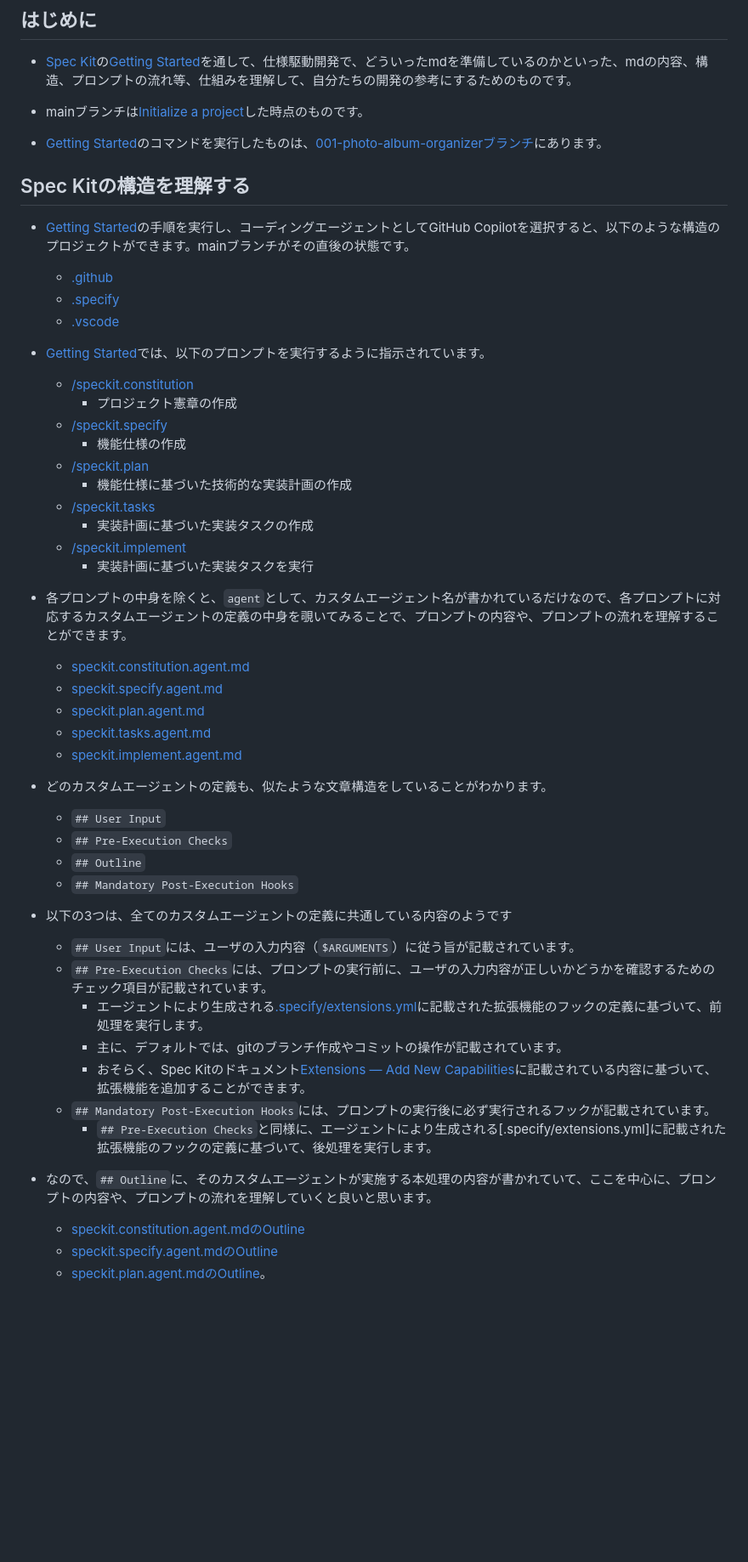
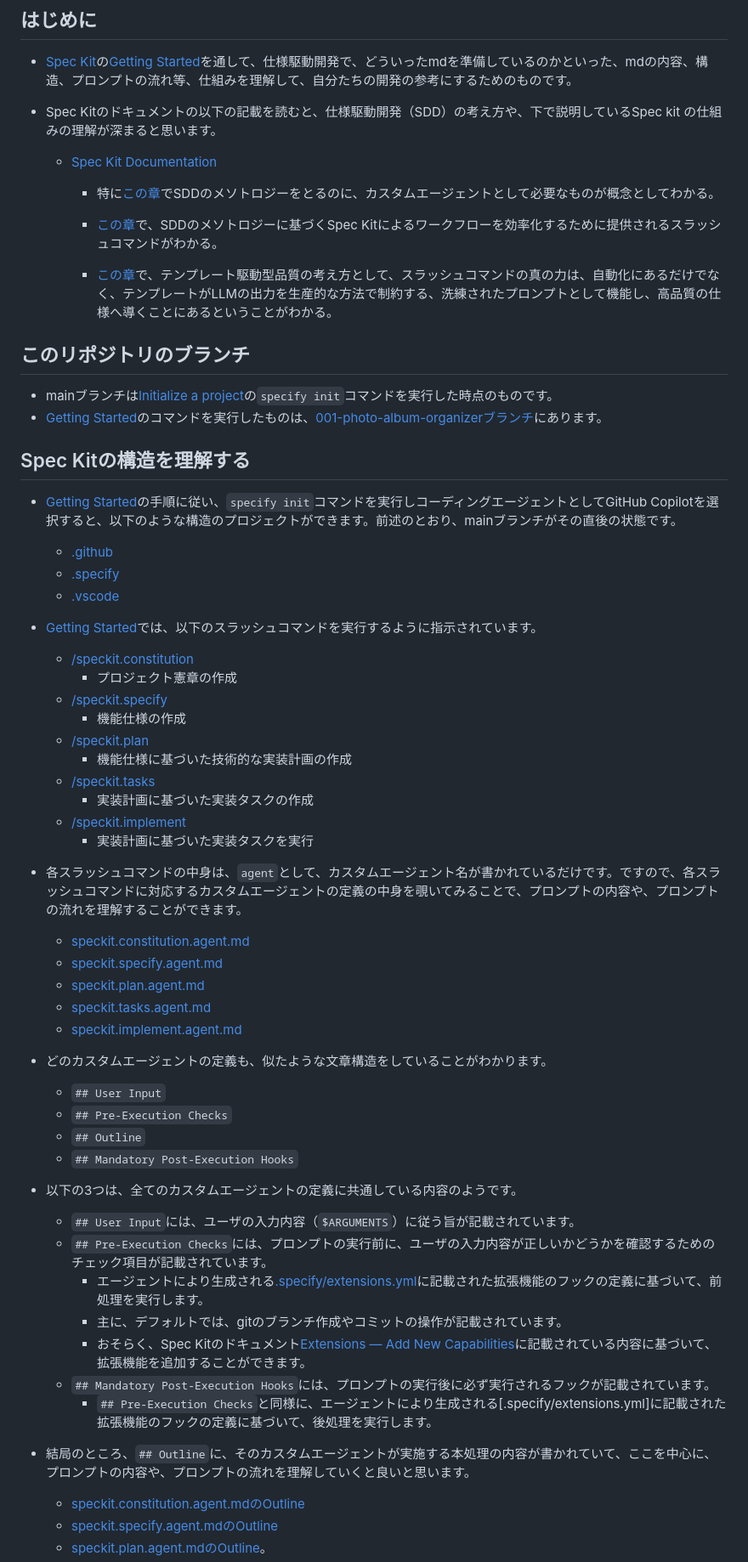
Before and after one commit to mysd33/my-speckit-project, a Markdown page: README.md, the part around one of its changes. Shown at 85% size. Rendered like a GitHub page; blank space fills up the shorter version.

Commit message:
READMEの修正

```diff
--- a/README.md
+++ b/README.md
@@ -3,16 +3,26 @@
 ## はじめに
 - [Spec Kit](https://github.com/github/spec-kit)の[Getting Started](https://github.com/github/spec-kit#-get-started)を通して、仕様駆動開発で、どういったmdを準備しているのかといった、mdの内容、構造、プロンプトの流れ等、仕組みを理解して、自分たちの開発の参考にするためのものです。
 
-- mainブランチは[Initialize a project](https://github.com/github/spec-kit#2-initialize-a-project)した時点のものです。
+- Spec Kitのドキュメントの以下の記載を読むと、仕様駆動開発（SDD）の考え方や、下で説明しているSpec kit の仕組みの理解が深まると思います。
+    - [Spec Kit Documentation](https://github.com/github/spec-kit#spec-kit-documentation)
+        - 特に[この章](https://github.com/github/spec-kit/blob/main/spec-driven.md#implementation-approaches)でSDDのメソトロジーをとるのに、カスタムエージェントとして必要なものが概念としてわかる。
+
+        - [この章](https://github.com/github/spec-kit/blob/main/spec-driven.md#streamlining-sdd-with-commands)で、SDDのメソトロジーに基づくSpec Kitによるワークフローを効率化するために提供されるスラッシュコマンドがわかる。
+
+        - [この章](https://github.com/github/spec-kit/blob/main/spec-driven.md#template-driven-quality-how-structure-constrains-llms-for-better-outcomes)で、テンプレート駆動型品質の考え方として、スラッシュコマンドの真の力は、自動化にあるだけでなく、テンプレートがLLMの出力を生産的な方法で制約する、洗練されたプロンプトとして機能し、高品質の仕様へ導くことにあるということがわかる。
+
+## このリポジトリのブランチ
+
+- mainブランチは[Initialize a project](https://github.com/github/spec-kit#2-initialize-a-project)の`specify init`コマンドを実行した時点のものです。
 - [Getting Started](https://github.com/github/spec-kit#-get-started)のコマンドを実行したものは、[001-photo-album-organizerブランチ](https://github.com/mysd33/my-speckit-project/tree/001-photo-album-organizer)にあります。
 
 ## Spec Kitの構造を理解する
-- [Getting Started](https://github.com/github/spec-kit#-get-started)の手順を実行し、コーディングエージェントとしてGitHub Copilotを選択すると、以下のような構造のプロジェクトができます。mainブランチがその直後の状態です。
+- [Getting Started](https://github.com/github/spec-kit#-get-started)の手順に従い、`specify init`コマンドを実行しコーディングエージェントとしてGitHub Copilotを選択すると、以下のような構造のプロジェクトができます。前述のとおり、mainブランチがその直後の状態です。
     - [.github](.github)
     - [.specify](.specify)
     - [.vscode](.vscode)
 
-- [Getting Started](https://github.com/github/spec-kit#-get-started)では、以下のプロンプトを実行するように指示されています。
+- [Getting Started](https://github.com/github/spec-kit#-get-started)では、以下のスラッシュコマンドを実行するように指示されています。
     - [/speckit.constitution](.github/prompts/speckit.constitution.prompt.md)
         - プロジェクト憲章の作成
     - [/speckit.specify](.github/prompts/speckit.specify.prompt.md)
@@ -24,7 +34,7 @@
     - [/speckit.implement](.github/prompts/speckit.implement.prompt.md)
         - 実装計画に基づいた実装タスクを実行
 
-- 各プロンプトの中身を除くと、`agent`として、カスタムエージェント名が書かれているだけなので、各プロンプトに対応するカスタムエージェントの定義の中身を覗いてみることで、プロンプトの内容や、プロンプトの流れを理解することができます。
+- 各スラッシュコマンドの中身は、`agent`として、カスタムエージェント名が書かれているだけです。ですので、各スラッシュコマンドに対応するカスタムエージェントの定義の中身を覗いてみることで、プロンプトの内容や、プロンプトの流れを理解することができます。
     - [speckit.constitution.agent.md](.github/agents/speckit.constitution.agent.md)
     - [speckit.specify.agent.md](.github/agents/speckit.specify.agent.md)
     - [speckit.plan.agent.md](.github/agents/speckit.plan.agent.md)
@@ -37,7 +47,7 @@
     - `## Outline`
     - `## Mandatory Post-Execution Hooks`
 
-- 以下の3つは、全てのカスタムエージェントの定義に共通している内容のようです
+- 以下の3つは、全てのカスタムエージェントの定義に共通している内容のようです。
     - `## User Input`には、ユーザの入力内容（`$ARGUMENTS`）に従う旨が記載されています。
     - `## Pre-Execution Checks`には、プロンプトの実行前に、ユーザの入力内容が正しいかどうかを確認するためのチェック項目が記載されています。
         - エージェントにより生成される[.specify/extensions.yml](https://github.com/mysd33/my-speckit-project/blob/001-photo-album-organizer/.specify/extensions.yml)に記載された拡張機能のフックの定義に基づいて、前処理を実行します。
@@ -47,7 +57,7 @@
         - `## Pre-Execution Checks`と同様に、エージェントにより生成される[.specify/extensions.yml]に記載された拡張機能のフックの定義に基づいて、後処理を実行します。
 
 
-- なので、`## Outline`に、そのカスタムエージェントが実施する本処理の内容が書かれていて、ここを中心に、プロンプトの内容や、プロンプトの流れを理解していくと良いと思います。
+- 結局のところ、`## Outline`に、そのカスタムエージェントが実施する本処理の内容が書かれていて、ここを中心に、プロンプトの内容や、プロンプトの流れを理解していくと良いと思います。
     - [speckit.constitution.agent.mdのOutline](.github/agents/speckit.constitution.agent.md#outline)
     - [speckit.specify.agent.mdのOutline](.github/agents/speckit.specify.agent.md#outline)
     - [speckit.plan.agent.mdのOutline](.github/agents/speckit.plan.agent.md#outline)。
```
Also changed, not shown: other parts of README.md (+1 -1 lines).
